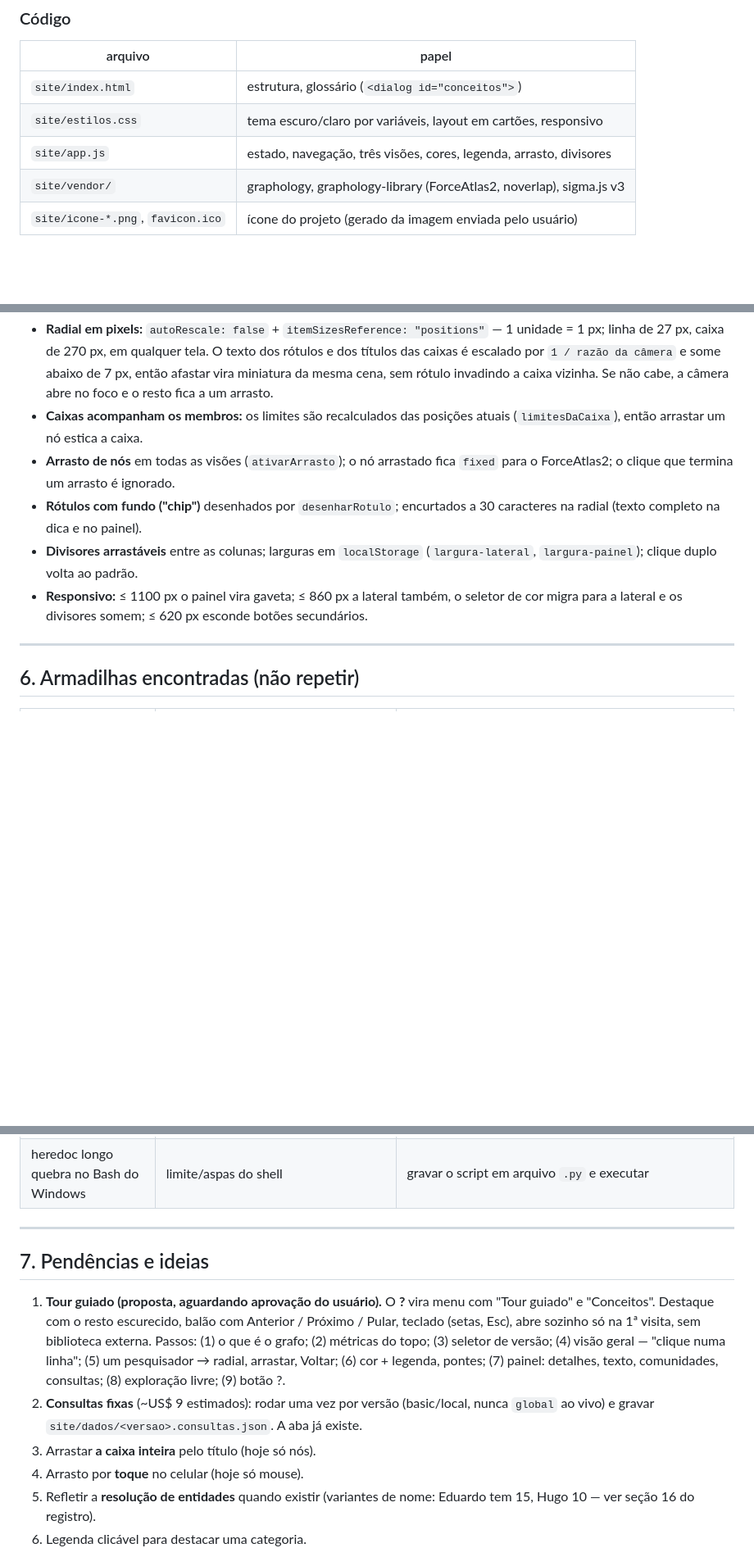
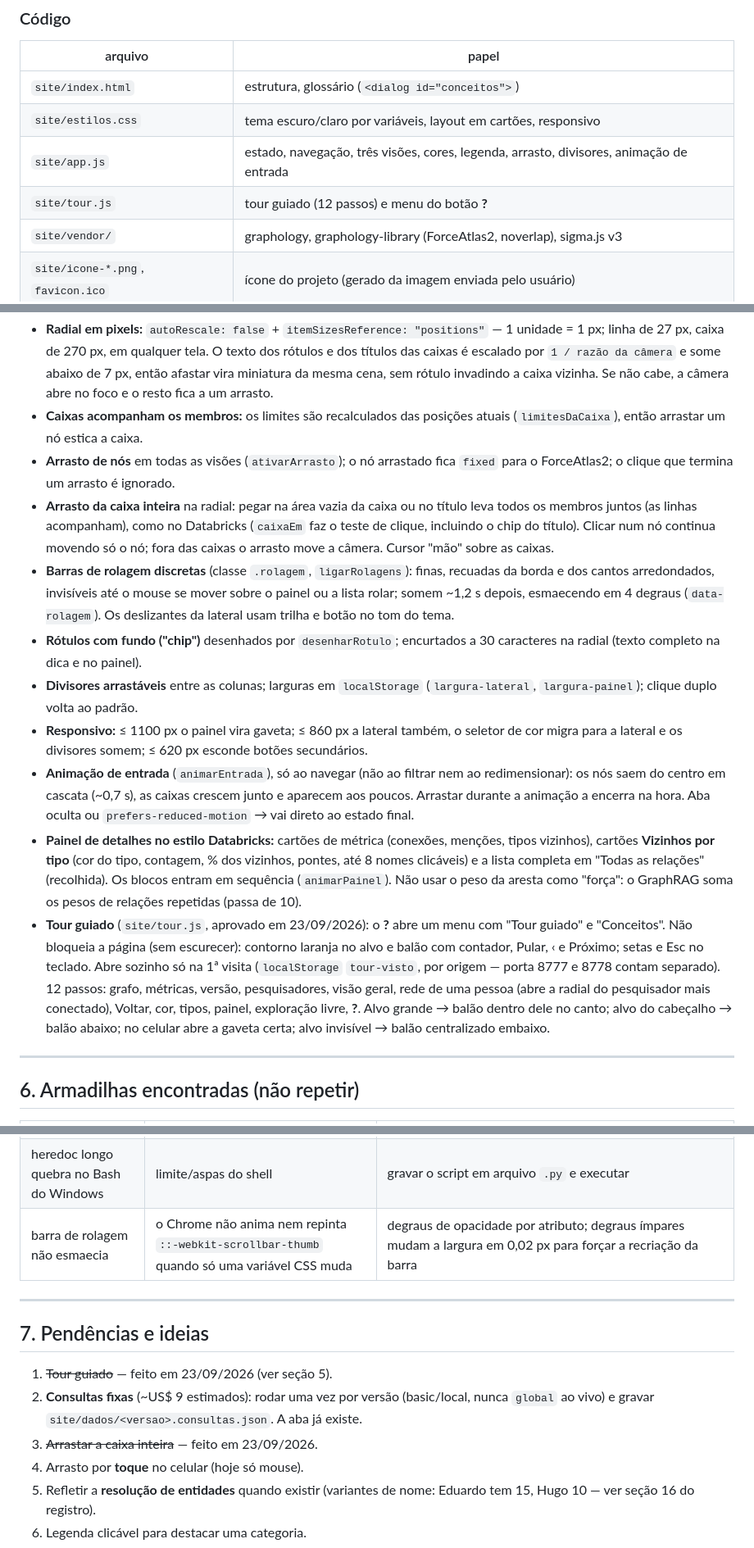
Before and after one commit to FNevs/lattes-graphrag, a Markdown page: docs/SITE-VISUALIZADOR.md, 3 parts joined by grey strips. Shown at 82% size. GitHub-like rendering; blank space fills up the shorter version.

Commit message:
docs: Record the guided tour, entry animation and grouped details panel
The viewer notes now describe the tour, the entry animation, the grouped details panel, box dragging and the fading scrollbars, with the Chrome repaint trap behind the stepped fade and the reason edge weights are not shown as strength. The execution log moves the tour out of the pending items.

```diff
--- a/docs/SITE-VISUALIZADOR.md
+++ b/docs/SITE-VISUALIZADOR.md
@@ -64,7 +64,8 @@ do GraphRAG). Nenhum dos dois é dependência do site.
 |---|---|
 | `site/index.html` | estrutura, glossário (`<dialog id="conceitos">`) |
 | `site/estilos.css` | tema escuro/claro por variáveis, layout em cartões, responsivo |
-| `site/app.js` | estado, navegação, três visões, cores, legenda, arrasto, divisores |
+| `site/app.js` | estado, navegação, três visões, cores, legenda, arrasto, divisores, animação de entrada |
+| `site/tour.js` | tour guiado (12 passos) e menu do botão **?** |
 | `site/vendor/` | graphology, graphology-library (ForceAtlas2, noverlap), sigma.js v3 |
 | `site/icone-*.png`, `favicon.ico` | ícone do projeto (gerado da imagem enviada pelo usuário) |
 
@@ -129,12 +130,37 @@ segurança para daltonismo: não reordenar, não gerar uma 9ª cor.**
   (`limitesDaCaixa`), então arrastar um nó estica a caixa.
 - **Arrasto de nós** em todas as visões (`ativarArrasto`); o nó arrastado fica `fixed` para o
   ForceAtlas2; o clique que termina um arrasto é ignorado.
+- **Arrasto da caixa inteira** na radial: pegar na área vazia da caixa ou no título leva
+  todos os membros juntos (as linhas acompanham), como no Databricks (`caixaEm` faz o teste
+  de clique, incluindo o chip do título). Clicar num nó continua movendo só o nó; fora das
+  caixas o arrasto move a câmera. Cursor "mão" sobre as caixas.
+- **Barras de rolagem discretas** (classe `.rolagem`, `ligarRolagens`): finas, recuadas da
+  borda e dos cantos arredondados, invisíveis até o mouse se mover sobre o painel ou a lista
+  rolar; somem ~1,2 s depois, esmaecendo em 4 degraus (`data-rolagem`). Os deslizantes da
+  lateral usam trilha e botão no tom do tema.
 - **Rótulos com fundo ("chip")** desenhados por `desenharRotulo`; encurtados a 30 caracteres
   na radial (texto completo na dica e no painel).
 - **Divisores arrastáveis** entre as colunas; larguras em `localStorage`
   (`largura-lateral`, `largura-painel`); clique duplo volta ao padrão.
 - **Responsivo:** ≤ 1100 px o painel vira gaveta; ≤ 860 px a lateral também, o seletor de
   cor migra para a lateral e os divisores somem; ≤ 620 px esconde botões secundários.
+- **Animação de entrada** (`animarEntrada`), só ao navegar (não ao filtrar nem ao
+  redimensionar): os nós saem do centro em cascata (~0,7 s), as caixas crescem junto e
+  aparecem aos poucos. Arrastar durante a animação a encerra na hora. Aba oculta ou
+  `prefers-reduced-motion` → vai direto ao estado final.
+- **Painel de detalhes no estilo Databricks:** cartões de métrica (conexões, menções, tipos
+  vizinhos), cartões **Vizinhos por tipo** (cor do tipo, contagem, % dos vizinhos, pontes,
+  até 8 nomes clicáveis) e a lista completa em "Todas as relações" (recolhida). Os blocos
+  entram em sequência (`animarPainel`). Não usar o peso da aresta como "força": o GraphRAG
+  soma os pesos de relações repetidas (passa de 10).
+- **Tour guiado** (`site/tour.js`, aprovado em 23/09/2026): o **?** abre um menu com
+  "Tour guiado" e "Conceitos". Não bloqueia a página (sem escurecer): contorno laranja no
+  alvo e balão com contador, Pular, ‹ e Próximo; setas e Esc no teclado. Abre sozinho só na
+  1ª visita (`localStorage` `tour-visto`, por origem — porta 8777 e 8778 contam separado).
+  12 passos: grafo, métricas, versão, pesquisadores, visão geral, rede de uma pessoa (abre a
+  radial do pesquisador mais conectado), Voltar, cor, tipos, painel, exploração livre, **?**.
+  Alvo grande → balão dentro dele no canto; alvo do cabeçalho → balão abaixo; no celular
+  abre a gaveta certa; alvo invisível → balão centralizado embaixo.
 
 ---
 
@@ -152,21 +178,16 @@ segurança para daltonismo: não reordenar, não gerar uma 9ª cor.**
 | exportar uma versão sumia com as outras | `versoes.json` sobrescrito | exportador mescla o índice |
 | descrições cortadas no painel | exportador limitava a 400/300 caracteres | exporta o texto completo |
 | heredoc longo quebra no Bash do Windows | limite/aspas do shell | gravar o script em arquivo `.py` e executar |
+| barra de rolagem não esmaecia | o Chrome não anima nem repinta `::-webkit-scrollbar-thumb` quando só uma variável CSS muda | degraus de opacidade por atributo; degraus ímpares mudam a largura em 0,02 px para forçar a recriação da barra |
 
 ---
 
 ## 7. Pendências e ideias
 
-1. **Tour guiado (proposta, aguardando aprovação do usuário).** O **?** vira menu com
-   "Tour guiado" e "Conceitos". Destaque com o resto escurecido, balão com Anterior /
-   Próximo / Pular, teclado (setas, Esc), abre sozinho só na 1ª visita, sem biblioteca
-   externa. Passos: (1) o que é o grafo; (2) métricas do topo; (3) seletor de versão;
-   (4) visão geral — "clique numa linha"; (5) um pesquisador → radial, arrastar, Voltar;
-   (6) cor + legenda, pontes; (7) painel: detalhes, texto, comunidades, consultas;
-   (8) exploração livre; (9) botão ?.
+1. ~~Tour guiado~~ — feito em 23/09/2026 (ver seção 5).
 2. **Consultas fixas** (~US$ 9 estimados): rodar uma vez por versão (basic/local, nunca
    `global` ao vivo) e gravar `site/dados/<versao>.consultas.json`. A aba já existe.
-3. Arrastar **a caixa inteira** pelo título (hoje só nós).
+3. ~~Arrastar a caixa inteira~~ — feito em 23/09/2026.
 4. Arrasto por **toque** no celular (hoje só mouse).
 5. Refletir a **resolução de entidades** quando existir (variantes de nome: Eduardo tem 15,
    Hugo 10 — ver seção 16 do registro).
```
Also changed, not shown: docs/REGISTRO-EXECUCAO-TCC2.md (+3 -3 lines).
